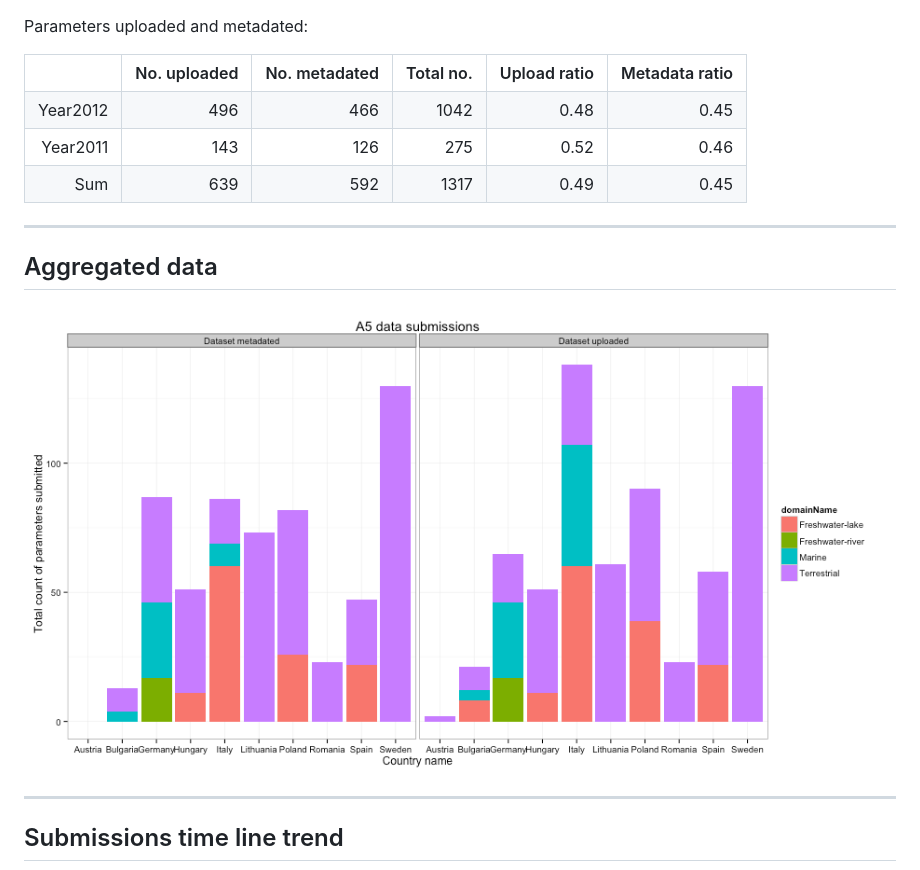
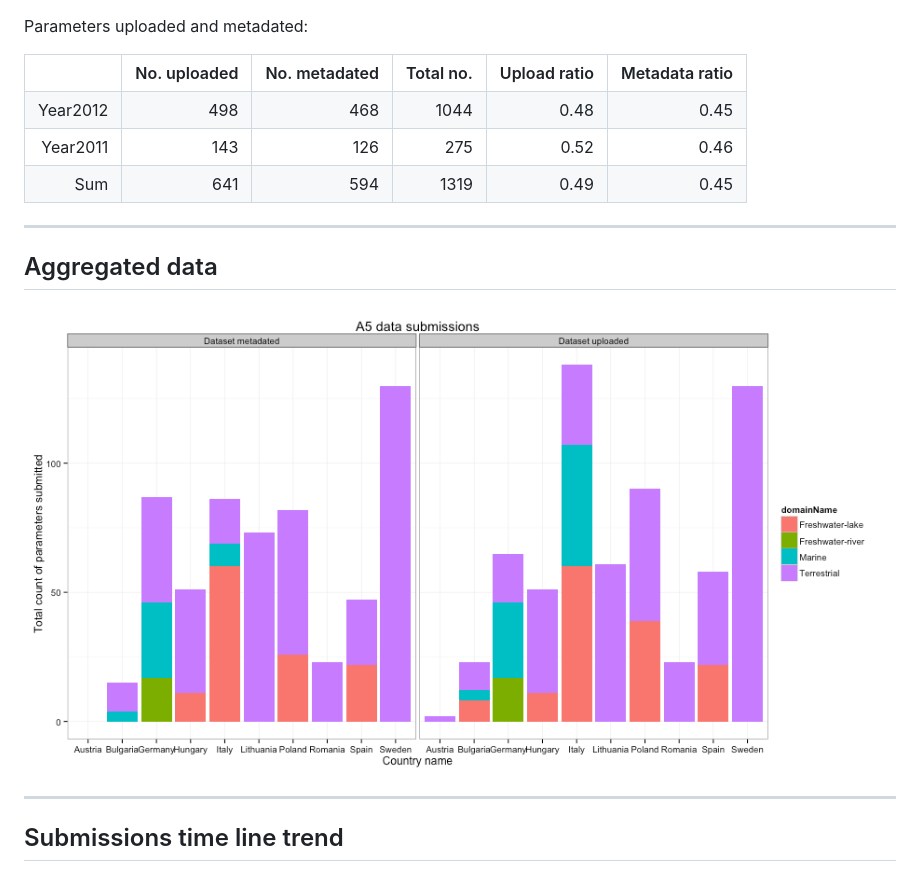
Before and after one commit to mbask/A5DataUpload, a Markdown page: index.md, the part around the change printed below. Rendered like a GitHub page; pictures changed too: figure/A5DAMU-1aggrDataByDomain.png.

```diff
--- a/index.md
+++ b/index.md
@@ -37,8 +37,8 @@ Parameters uploaded and metadated:
 <TABLE border=1>
 <TR> <TH>  </TH> <TH> No. uploaded </TH> <TH> No. metadated </TH> <TH> Total no. </TH> <TH> Upload ratio </TH> <TH> Metadata ratio </TH>  </TR>
-  <TR> <TD align="right"> Year2012 </TD> <TD align="right"> 496 </TD> <TD align="right"> 466 </TD> <TD align="right"> 1042 </TD> <TD align="right"> 0.48 </TD> <TD align="right"> 0.45 </TD> </TR>
+  <TR> <TD align="right"> Year2012 </TD> <TD align="right"> 498 </TD> <TD align="right"> 468 </TD> <TD align="right"> 1044 </TD> <TD align="right"> 0.48 </TD> <TD align="right"> 0.45 </TD> </TR>
   <TR> <TD align="right"> Year2011 </TD> <TD align="right"> 143 </TD> <TD align="right"> 126 </TD> <TD align="right"> 275 </TD> <TD align="right"> 0.52 </TD> <TD align="right"> 0.46 </TD> </TR>
-  <TR> <TD align="right"> Sum </TD> <TD align="right"> 639 </TD> <TD align="right"> 592 </TD> <TD align="right"> 1317 </TD> <TD align="right"> 0.49 </TD> <TD align="right"> 0.45 </TD> </TR>
+  <TR> <TD align="right"> Sum </TD> <TD align="right"> 641 </TD> <TD align="right"> 594 </TD> <TD align="right"> 1319 </TD> <TD align="right"> 0.49 </TD> <TD align="right"> 0.45 </TD> </TR>
    </TABLE>
 
 
```
Also changed, not shown: other parts of index.md (+1 -1 lines), figure/A5DAMU-1timeLineChart.png, 1 other file.
